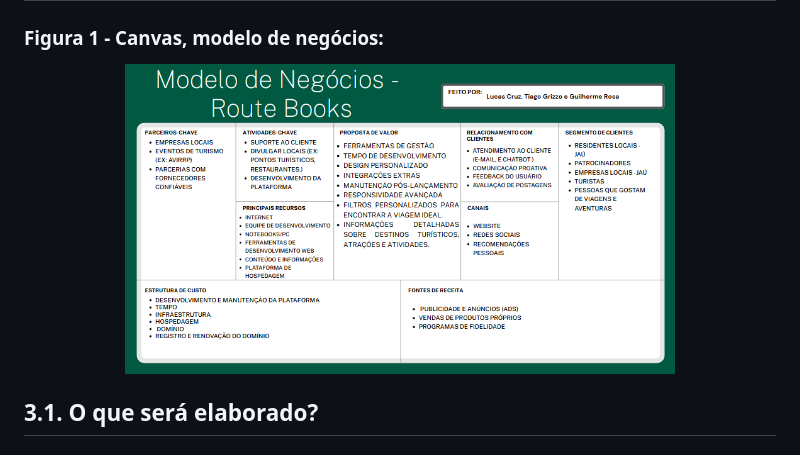
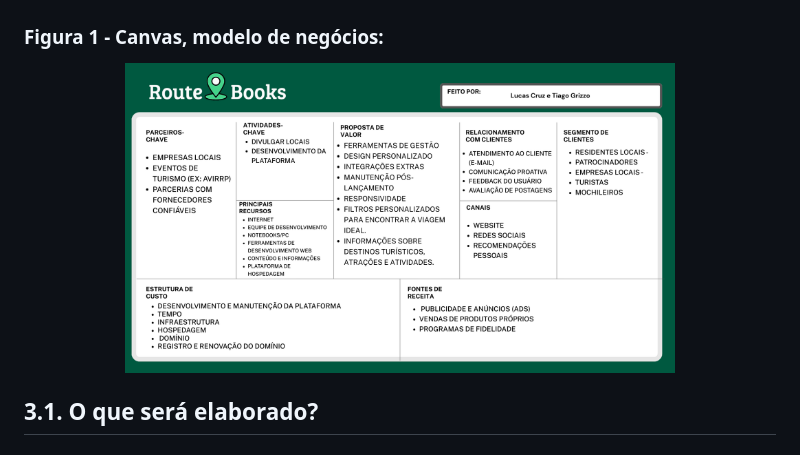
Before and after one commit to TiagoGrizzo/PI-Route-Books, a Markdown page: README.md, the part around the change. GitHub-like rendering; pictures changed too: imgs/modelo-canvas.png (added), imgs/modelo_canva.png (deleted).

Commit message:
Modelo canvas (o mais atualizado até o momento)

```diff
--- a/README.md
+++ b/README.md
@@ -136,7 +136,7 @@ O sistema possui um modo escuro para facilitar a visualização da aplicação.
 ### Figura 1 - Canvas, modelo de negócios:
 
 <div align="center">
-    <img src="./imgs/modelo_canva.png" alt="Figura 1 - Canvas, modelo de negócios" width="550">
+    <img src="./imgs/modelo-canvas.png" alt="Figura 1 - Canvas, modelo de negócios" width="550">
 </div>
 
 ## 3.1. O que será elaborado?
```
